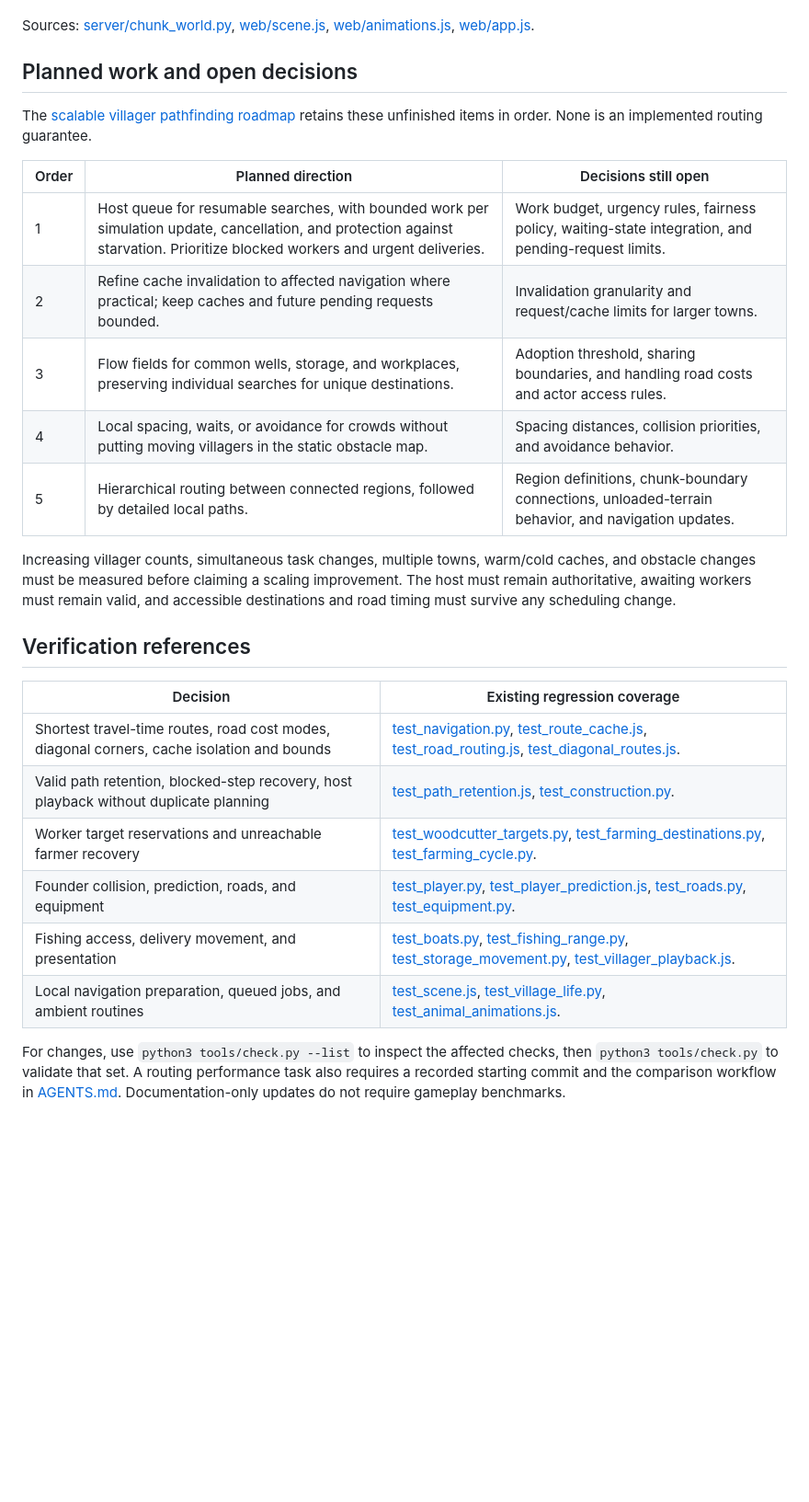
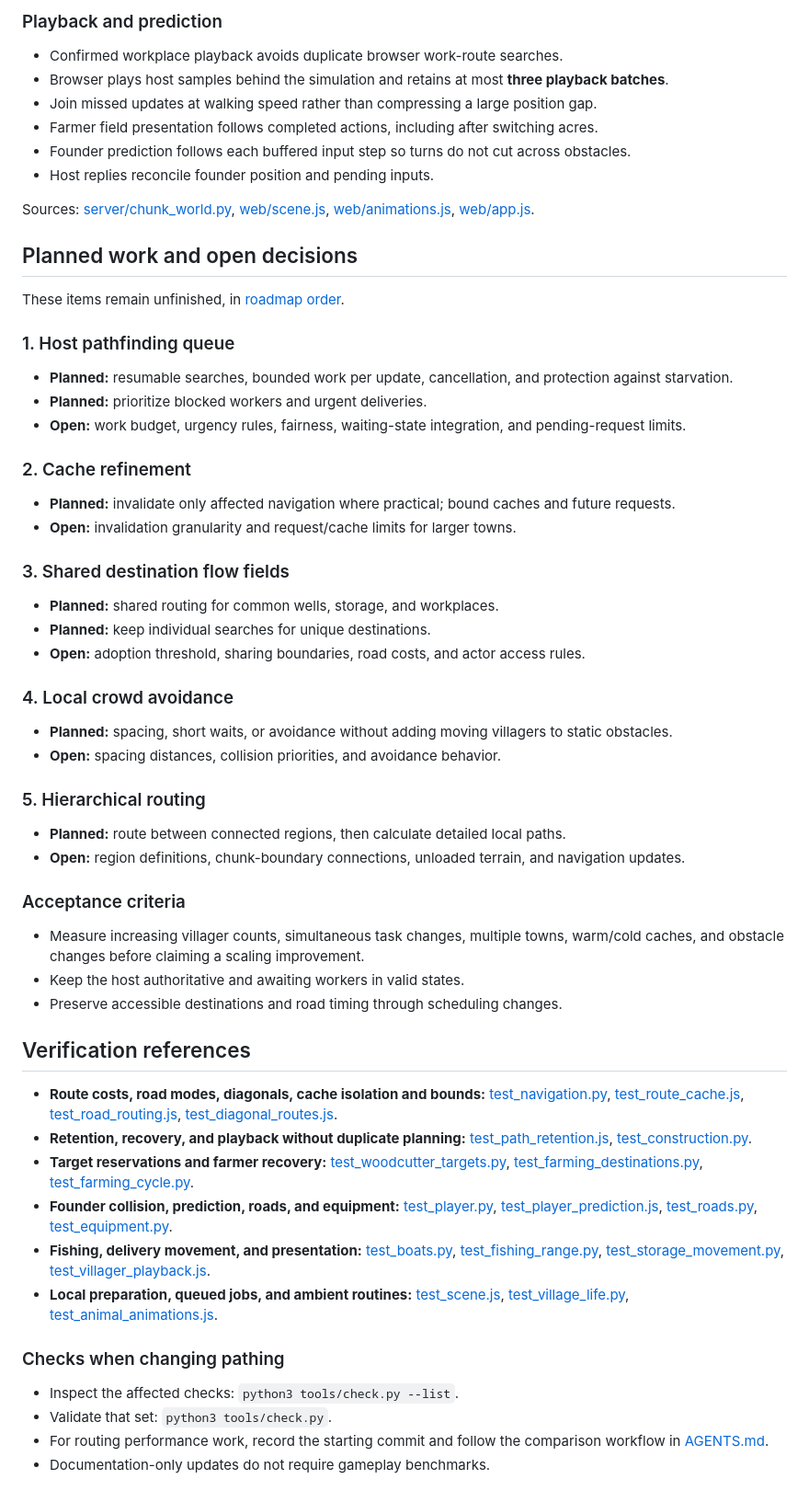
Before and after one commit to Loevano/grass-valley, a Markdown page: docs/PATHING.md, the part around one of its changes. Shown at 92% size. Drawn GitHub-style; blank space fills up the shorter version.

Commit message:
docs: make pathing decisions easier to scan

```diff
--- a/docs/PATHING.md
+++ b/docs/PATHING.md
@@ -228,3 +313,11 @@ host replies reconcile the position and pending inputs.
+### Playback and prediction
+
+- Confirmed workplace playback avoids duplicate browser work-route searches.
+- Browser plays host samples behind the simulation and retains at most **three playback batches**.
+- Join missed updates at walking speed rather than compressing a large position gap.
+- Farmer field presentation follows completed actions, including after switching acres.
+- Founder prediction follows each buffered input step so turns do not cut across obstacles.
+- Host replies reconcile founder position and pending inputs.
 
 Sources: [server/chunk_world.py](../server/chunk_world.py),
 [web/scene.js](../web/scene.js), [web/animations.js](../web/animations.js),
@@ -232,35 +325,74 @@ Sources: [server/chunk_world.py](../server/chunk_world.py),
 
 ## Planned work and open decisions
 
-The [scalable villager pathfinding roadmap](ROADMAP.md#scalable-villager-pathfinding)
-retains these unfinished items in order. None is an implemented routing guarantee.
+These items remain unfinished, in [roadmap order](ROADMAP.md#scalable-villager-pathfinding).
 
-| Order | Planned direction | Decisions still open |
-| --- | --- | --- |
-| 1 | Host queue for resumable searches, with bounded work per simulation update, cancellation, and protection against starvation. Prioritize blocked workers and urgent deliveries. | Work budget, urgency rules, fairness policy, waiting-state integration, and pending-request limits. |
-| 2 | Refine cache invalidation to affected navigation where practical; keep caches and future pending requests bounded. | Invalidation granularity and request/cache limits for larger towns. |
-| 3 | Flow fields for common wells, storage, and workplaces, preserving individual searches for unique destinations. | Adoption threshold, sharing boundaries, and handling road costs and actor access rules. |
-| 4 | Local spacing, waits, or avoidance for crowds without putting moving villagers in the static obstacle map. | Spacing distances, collision priorities, and avoidance behavior. |
-| 5 | Hierarchical routing between connected regions, followed by detailed local paths. | Region definitions, chunk-boundary connections, unloaded-terrain behavior, and navigation updates. |
+### 1. Host pathfinding queue
 
-Increasing villager counts, simultaneous task changes, multiple towns, warm/cold
-caches, and obstacle changes must be measured before claiming a scaling improvement.
-The host must remain authoritative, awaiting workers must remain valid, and
-accessible destinations and road timing must survive any scheduling change.
+- **Planned:** resumable searches, bounded work per update, cancellation, and protection against starvation.
+- **Planned:** prioritize blocked workers and urgent deliveries.
+- **Open:** work budget, urgency rules, fairness, waiting-state integration, and pending-request limits.
+
+### 2. Cache refinement
+
+- **Planned:** invalidate only affected navigation where practical; bound caches and future requests.
+- **Open:** invalidation granularity and request/cache limits for larger towns.
+
+### 3. Shared destination flow fields
+
+- **Planned:** shared routing for common wells, storage, and workplaces.
+- **Planned:** keep individual searches for unique destinations.
+- **Open:** adoption threshold, sharing boundaries, road costs, and actor access rules.
+
+### 4. Local crowd avoidance
+
+- **Planned:** spacing, short waits, or avoidance without adding moving villagers to static obstacles.
+- **Open:** spacing distances, collision priorities, and avoidance behavior.
+
+### 5. Hierarchical routing
+
+- **Planned:** route between connected regions, then calculate detailed local paths.
+- **Open:** region definitions, chunk-boundary connections, unloaded terrain, and navigation updates.
+
+### Acceptance criteria
+
+- Measure increasing villager counts, simultaneous task changes, multiple towns,
+  warm/cold caches, and obstacle changes before claiming a scaling improvement.
+- Keep the host authoritative and awaiting workers in valid states.
+- Preserve accessible destinations and road timing through scheduling changes.
 
 ## Verification references
 
-| Decision | Existing regression coverage |
-| --- | --- |
-| Shortest travel-time routes, road cost modes, diagonal corners, cache isolation and bounds | [test_navigation.py](../tests/test_navigation.py), [test_route_cache.js](../tests/test_route_cache.js), [test_road_routing.js](../tests/test_road_routing.js), [test_diagonal_routes.js](../tests/test_diagonal_routes.js). |
-| Valid path retention, blocked-step recovery, host playback without duplicate planning | [test_path_retention.js](../tests/test_path_retention.js), [test_construction.py](../tests/test_construction.py). |
-| Worker target reservations and unreachable farmer recovery | [test_woodcutter_targets.py](../tests/test_woodcutter_targets.py), [test_farming_destinations.py](../tests/test_farming_destinations.py), [test_farming_cycle.py](../tests/test_farming_cycle.py). |
-| Founder collision, prediction, roads, and equipment | [test_player.py](../tests/test_player.py), [test_player_prediction.js](../tests/test_player_prediction.js), [test_roads.py](../tests/test_roads.py), [test_equipment.py](../tests/test_equipment.py). |
-| Fishing access, delivery movement, and presentation | [test_boats.py](../tests/test_boats.py), [test_fishing_range.py](../tests/test_fishing_range.py), [test_storage_movement.py](../tests/test_storage_movement.py), [test_villager_playback.js](../tests/test_villager_playback.js). |
-| Local navigation preparation, queued jobs, and ambient routines | [test_scene.js](../tests/test_scene.js), [test_village_life.py](../tests/test_village_life.py), [test_animal_animations.js](../tests/test_animal_animations.js). |
+- **Route costs, road modes, diagonals, cache isolation and bounds:**
+  [test_navigation.py](../tests/test_navigation.py),
+  [test_route_cache.js](../tests/test_route_cache.js),
+  [test_road_routing.js](../tests/test_road_routing.js),
+  [test_diagonal_routes.js](../tests/test_diagonal_routes.js).
+- **Retention, recovery, and playback without duplicate planning:**
+  [test_path_retention.js](../tests/test_path_retention.js),
+  [test_construction.py](../tests/test_construction.py).
+- **Target reservations and farmer recovery:**
+  [test_woodcutter_targets.py](../tests/test_woodcutter_targets.py),
+  [test_farming_destinations.py](../tests/test_farming_destinations.py),
+  [test_farming_cycle.py](../tests/test_farming_cycle.py).
+- **Founder collision, prediction, roads, and equipment:**
+  [test_player.py](../tests/test_player.py),
+  [test_player_prediction.js](../tests/test_player_prediction.js),
+  [test_roads.py](../tests/test_roads.py), [test_equipment.py](../tests/test_equipment.py).
+- **Fishing, delivery movement, and presentation:**
+  [test_boats.py](../tests/test_boats.py),
+  [test_fishing_range.py](../tests/test_fishing_range.py),
+  [test_storage_movement.py](../tests/test_storage_movement.py),
+  [test_villager_playback.js](../tests/test_villager_playback.js).
+- **Local preparation, queued jobs, and ambient routines:**
+  [test_scene.js](../tests/test_scene.js),
+  [test_village_life.py](../tests/test_village_life.py),
+  [test_animal_animations.js](../tests/test_animal_animations.js).
 
-For changes, use `python3 tools/check.py --list` to inspect the affected checks,
-then `python3 tools/check.py` to validate that set. A routing performance task
-also requires a recorded starting commit and the comparison workflow in
-[AGENTS.md](../AGENTS.md). Documentation-only updates do not require gameplay
-benchmarks.
+### Checks when changing pathing
+
+- Inspect the affected checks: `python3 tools/check.py --list`.
+- Validate that set: `python3 tools/check.py`.
+- For routing performance work, record the starting commit and follow the
+  comparison workflow in [AGENTS.md](../AGENTS.md).
+- Documentation-only updates do not require gameplay benchmarks.
```
Also changed, not shown: other parts of docs/PATHING.md (+248 -163 lines).
